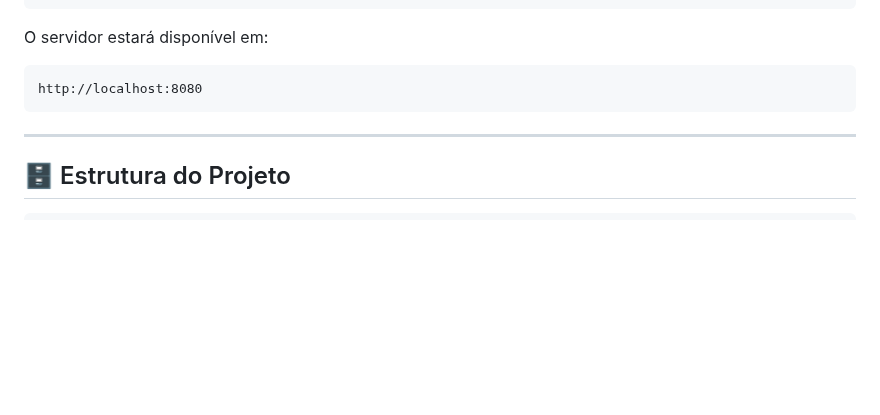
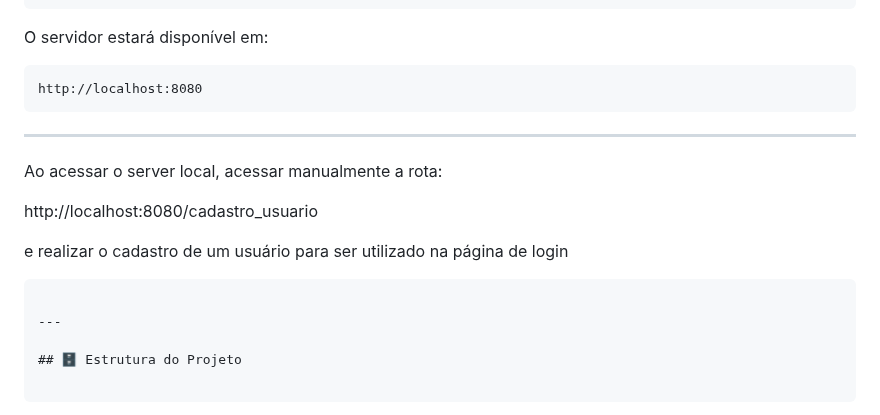
Before and after one commit to Lcsrrs/projetoFinalIP_G3, a Markdown page: README.md, the part around the change. GitHub-like rendering; blank space fills up the shorter version.

````diff
--- a/README.md
+++ b/README.md
@@ -72,6 +72,15 @@ http://localhost:8080
 
 ---
 
+Ao acessar o server local, acessar manualmente a rota:
+
+http://localhost:8080/cadastro_usuario
+
+e realizar o cadastro de um usuário para ser utilizado na página de login
+```
+
+---
+
 ## 🗄️ Estrutura do Projeto
 
 ```
````
